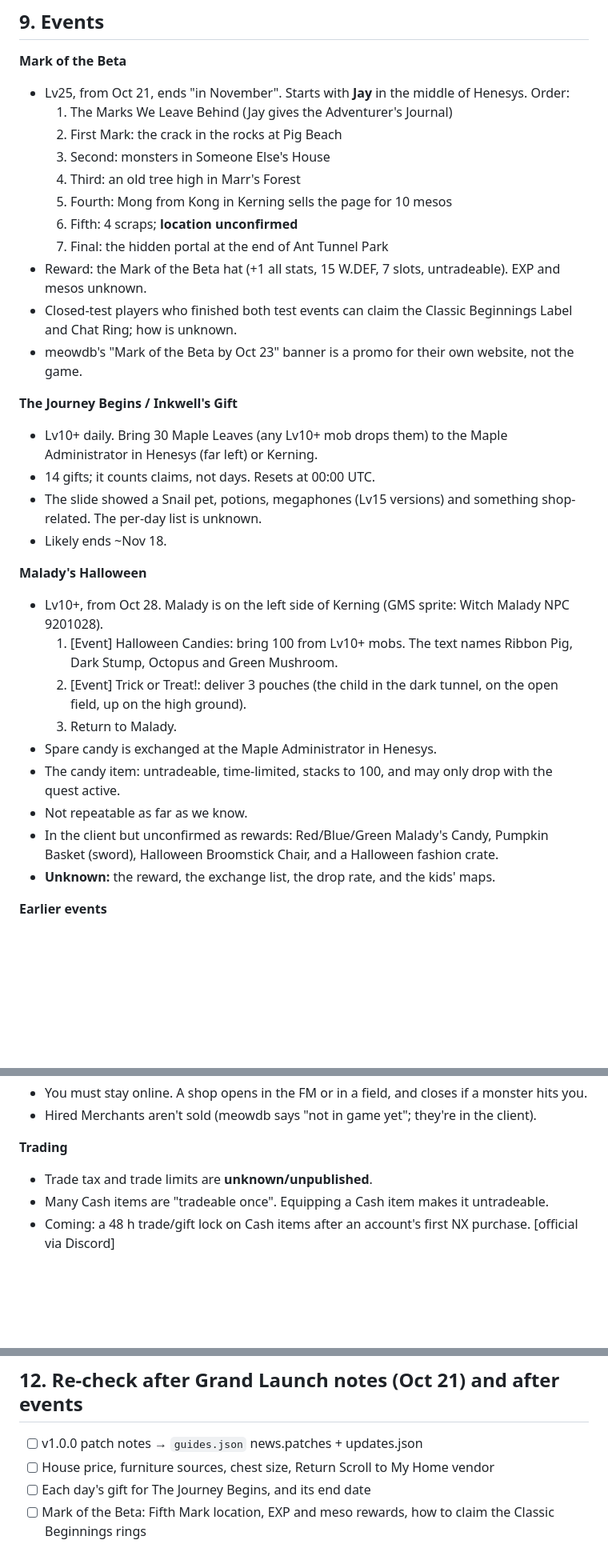
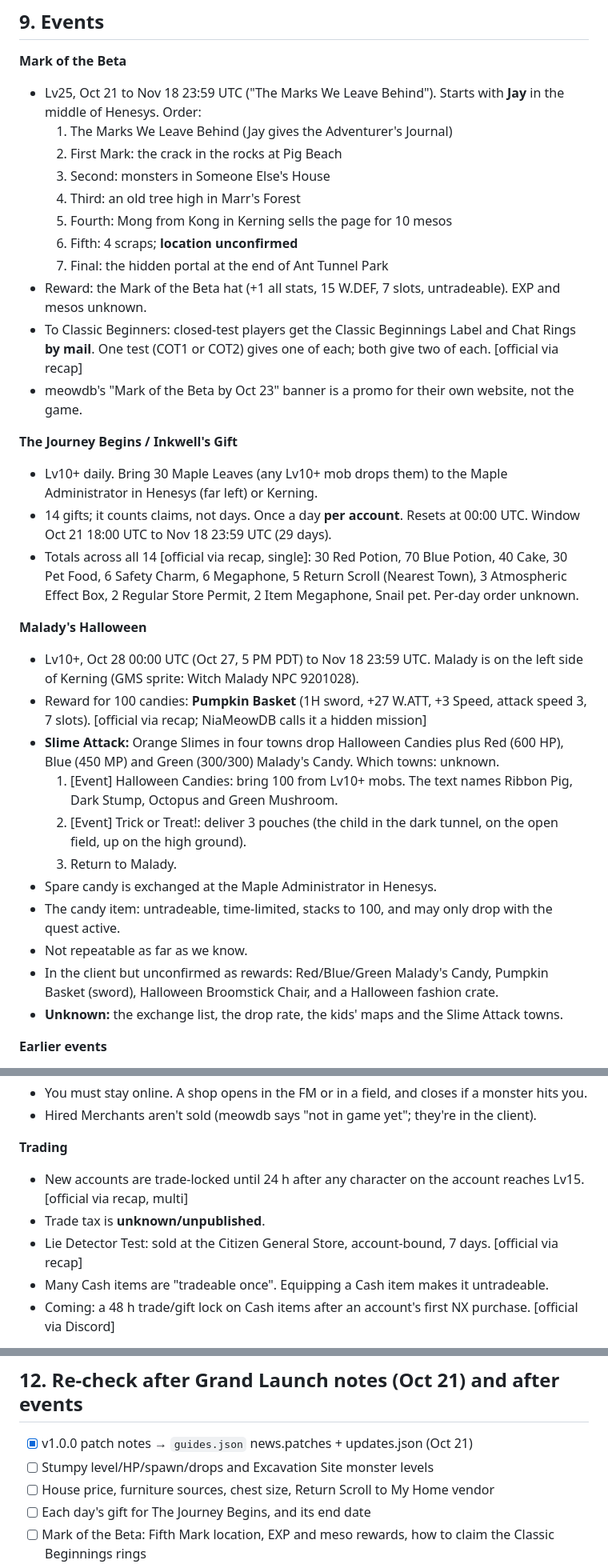
Before and after one commit to robertlazau-design/maple-classic-cheat-sheet, a Markdown page: notes/game-facts.md, 3 parts joined by grey strips. Shown at 80% size. GitHub-like rendering; blank space fills up the shorter version.

Commit message:
game-facts: Grand Launch notes (Stumpy, Excavation Site, KPQ 3-12, events, housing, trade lock)

```diff
--- a/notes/game-facts.md
+++ b/notes/game-facts.md
@@ -261,7 +265,7 @@
 ## 9. Events
 
 **Mark of the Beta**
-- Lv25, from Oct 21, ends "in November". Starts with **Jay** in the middle of Henesys. Order:
+- Lv25, Oct 21 to Nov 18 23:59 UTC ("The Marks We Leave Behind"). Starts with **Jay** in the middle of Henesys. Order:
   1. The Marks We Leave Behind (Jay gives the Adventurer's Journal)
   2. First Mark: the crack in the rocks at Pig Beach
   3. Second: monsters in Someone Else's House
@@ -270,17 +274,18 @@
   6. Fifth: 4 scraps; **location unconfirmed**
   7. Final: the hidden portal at the end of Ant Tunnel Park
 - Reward: the Mark of the Beta hat (+1 all stats, 15 W.DEF, 7 slots, untradeable). EXP and mesos unknown.
-- Closed-test players who finished both test events can claim the Classic Beginnings Label and Chat Ring; how is unknown.
+- To Classic Beginners: closed-test players get the Classic Beginnings Label and Chat Rings **by mail**. One test (COT1 or COT2) gives one of each; both give two of each. [official via recap]
 - meowdb's "Mark of the Beta by Oct 23" banner is a promo for their own website, not the game.
 
 **The Journey Begins / Inkwell's Gift**
 - Lv10+ daily. Bring 30 Maple Leaves (any Lv10+ mob drops them) to the Maple Administrator in Henesys (far left) or Kerning.
-- 14 gifts; it counts claims, not days. Resets at 00:00 UTC.
-- The slide showed a Snail pet, potions, megaphones (Lv15 versions) and something shop-related. The per-day list is unknown.
-- Likely ends ~Nov 18.
+- 14 gifts; it counts claims, not days. Once a day **per account**. Resets at 00:00 UTC. Window Oct 21 18:00 UTC to Nov 18 23:59 UTC (29 days).
+- Totals across all 14 [official via recap, single]: 30 Red Potion, 70 Blue Potion, 40 Cake, 30 Pet Food, 6 Safety Charm, 6 Megaphone, 5 Return Scroll (Nearest Town), 3 Atmospheric Effect Box, 2 Regular Store Permit, 2 Item Megaphone, Snail pet. Per-day order unknown.
 
 **Malady's Halloween**
-- Lv10+, from Oct 28. Malady is on the left side of Kerning (GMS sprite: Witch Malady NPC 9201028).
+- Lv10+, Oct 28 00:00 UTC (Oct 27, 5 PM PDT) to Nov 18 23:59 UTC. Malady is on the left side of Kerning (GMS sprite: Witch Malady NPC 9201028).
+- Reward for 100 candies: **Pumpkin Basket** (1H sword, +27 W.ATT, +3 Speed, attack speed 3, 7 slots). [official via recap; NiaMeowDB calls it a hidden mission]
+- **Slime Attack:** Orange Slimes in four towns drop Halloween Candies plus Red (600 HP), Blue (450 MP) and Green (300/300) Malady's Candy. Which towns: unknown.
   1. [Event] Halloween Candies: bring 100 from Lv10+ mobs. The text names Ribbon Pig, Dark Stump, Octopus and Green Mushroom.
   2. [Event] Trick or Treat!: deliver 3 pouches (the child in the dark tunnel, on the open field, up on the high ground).
   3. Return to Malady.
@@ -288,7 +293,7 @@
 - The candy item: untradeable, time-limited, stacks to 100, and may only drop with the quest active.
 - Not repeatable as far as we know.
 - In the client but unconfirmed as rewards: Red/Blue/Green Malady's Candy, Pumpkin Basket (sword), Halloween Broomstick Chair, and a Halloween fashion crate.
-- **Unknown:** the reward, the exchange list, the drop rate, and the kids' maps.
+- **Unknown:** the exchange list, the drop rate, the kids' maps and the Slime Attack towns.
 
 **Earlier events**
 - Founder's First Step (Oct 6–20): a check-in counter. Day 1 gave a 5,000 Leaf Points coupon, megaphones and more.
@@ -313,7 +318,9 @@
 - Hired Merchants aren't sold (meowdb says "not in game yet"; they're in the client).
 
 **Trading**
-- Trade tax and trade limits are **unknown/unpublished**.
+- New accounts are trade-locked until 24 h after any character on the account reaches Lv15. [official via recap, multi]
+- Trade tax is **unknown/unpublished**.
+- Lie Detector Test: sold at the Citizen General Store, account-bound, 7 days. [official via recap]
 - Many Cash items are "tradeable once". Equipping a Cash item makes it untradeable.
 - Coming: a 48 h trade/gift lock on Cash items after an account's first NX purchase. [official via Discord]
 
@@ -355,7 +362,8 @@
 
 ## 12. Re-check after Grand Launch notes (Oct 21) and after events
 
-- [ ] v1.0.0 patch notes → `guides.json` news.patches + updates.json
+- [x] v1.0.0 patch notes → `guides.json` news.patches + updates.json (Oct 21)
+- [ ] Stumpy level/HP/spawn/drops and Excavation Site monster levels
 - [ ] House price, furniture sources, chest size, Return Scroll to My Home vendor
 - [ ] Each day's gift for The Journey Begins, and its end date
 - [ ] Mark of the Beta: Fifth Mark location, EXP and meso rewards, how to claim the Classic Beginnings rings
```
Also changed, not shown: other parts of notes/game-facts.md (+11 -7 lines).
